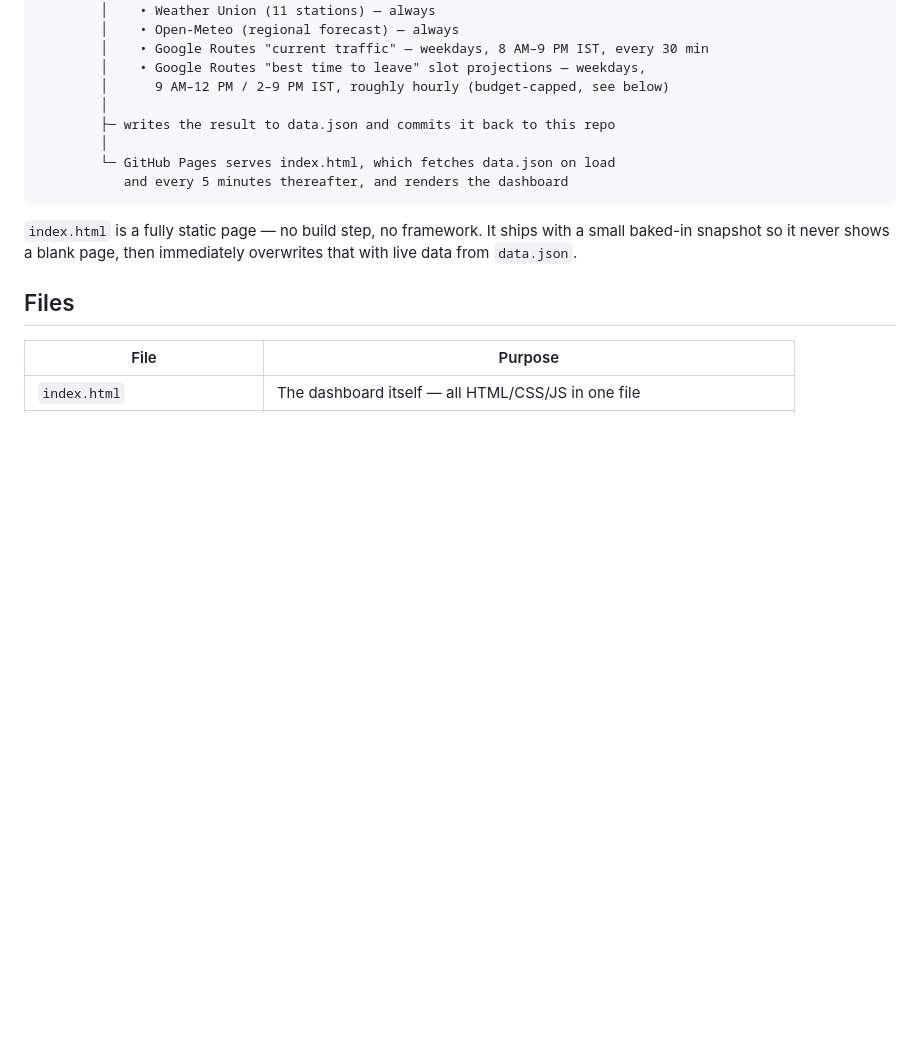
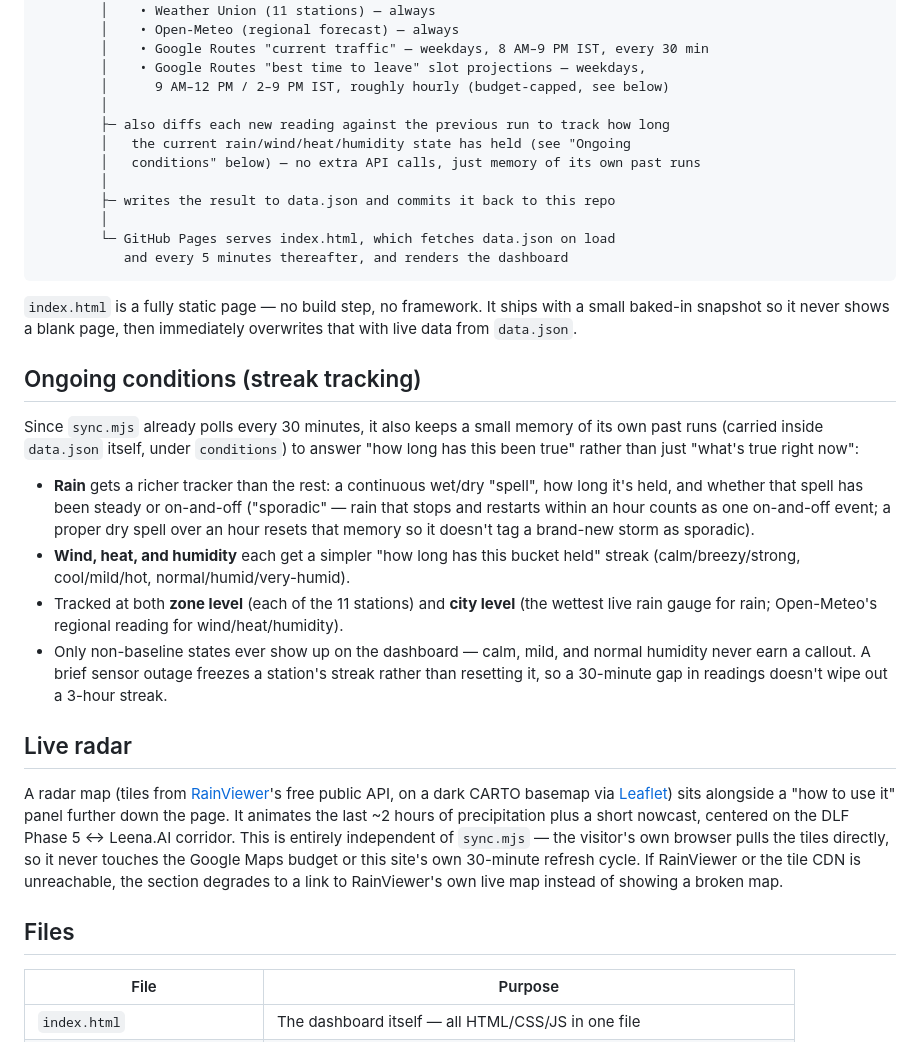
Before and after one commit to aakarsh-prod/gurugram-weather-sync, a Markdown page: README.md, the part around the change. Rendered like a GitHub page; blank space fills up the shorter version.

```diff
--- a/README.md
+++ b/README.md
@@ -21,6 +21,10 @@ GitHub Actions (cron, every 30 min)
         │    • Google Routes "best time to leave" slot projections — weekdays,
         │      9 AM–12 PM / 2–9 PM IST, roughly hourly (budget-capped, see below)
         │
+        ├─ also diffs each new reading against the previous run to track how long
+        │   the current rain/wind/heat/humidity state has held (see "Ongoing
+        │   conditions" below) — no extra API calls, just memory of its own past runs
+        │
         ├─ writes the result to data.json and commits it back to this repo
         │
         └─ GitHub Pages serves index.html, which fetches data.json on load
@@ -30,6 +34,35 @@ GitHub Actions (cron, every 30 min)
 `index.html` is a fully static page — no build step, no framework. It ships with a small
 baked-in snapshot so it never shows a blank page, then immediately overwrites that with
 live data from `data.json`.
+
+## Ongoing conditions (streak tracking)
+
+Since `sync.mjs` already polls every 30 minutes, it also keeps a small memory of its own
+past runs (carried inside `data.json` itself, under `conditions`) to answer "how long has
+this been true" rather than just "what's true right now":
+
+- **Rain** gets a richer tracker than the rest: a continuous wet/dry "spell", how long it's
+  held, and whether that spell has been steady or on-and-off ("sporadic" — rain that stops
+  and restarts within an hour counts as one on-and-off event; a proper dry spell over an
+  hour resets that memory so it doesn't tag a brand-new storm as sporadic).
+- **Wind, heat, and humidity** each get a simpler "how long has this bucket held" streak
+  (calm/breezy/strong, cool/mild/hot, normal/humid/very-humid).
+- Tracked at both **zone level** (each of the 11 stations) and **city level** (the wettest
+  live rain gauge for rain; Open-Meteo's regional reading for wind/heat/humidity).
+- Only non-baseline states ever show up on the dashboard — calm, mild, and normal humidity
+  never earn a callout. A brief sensor outage freezes a station's streak rather than
+  resetting it, so a 30-minute gap in readings doesn't wipe out a 3-hour streak.
+
+## Live radar
+
+A radar map (tiles from [RainViewer](https://www.rainviewer.com)'s free public API, on a
+dark CARTO basemap via [Leaflet](https://leafletjs.com)) sits alongside a "how to use it"
+panel further down the page. It animates the last ~2 hours of precipitation plus a short
+nowcast, centered on the DLF Phase 5 ↔ Leena.AI corridor. This is entirely independent of
+`sync.mjs` — the visitor's own browser pulls the tiles directly, so it never touches the
+Google Maps budget or this site's own 30-minute refresh cycle. If RainViewer or the tile
+CDN is unreachable, the section degrades to a link to RainViewer's own live map instead of
+showing a broken map.
 
 ## Files
 
```
